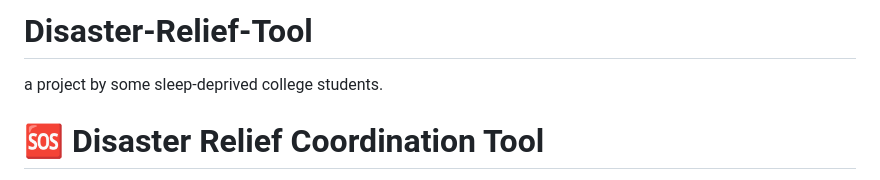
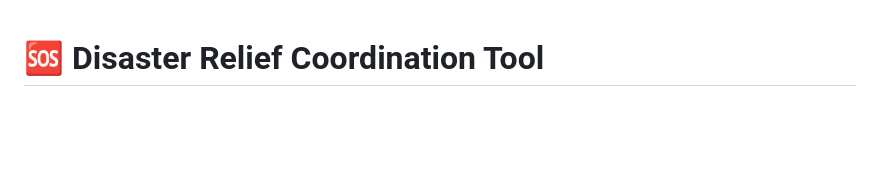
Before and after one commit to thecompilercrew-creator/Disaster-Relief-Tool, a Markdown page: README.md, the part around the change. GitHub-like rendering; blank space fills up the shorter version.

```diff
--- a/README.md
+++ b/README.md
@@ -1,5 +1,3 @@
-# Disaster-Relief-Tool
-a project by some sleep-deprived college students.
 # 🆘 Disaster Relief Coordination Tool
 
 A privacy-focused web application for coordinating disaster relief efforts, connecting people who need help with volunteers and resources.
```
